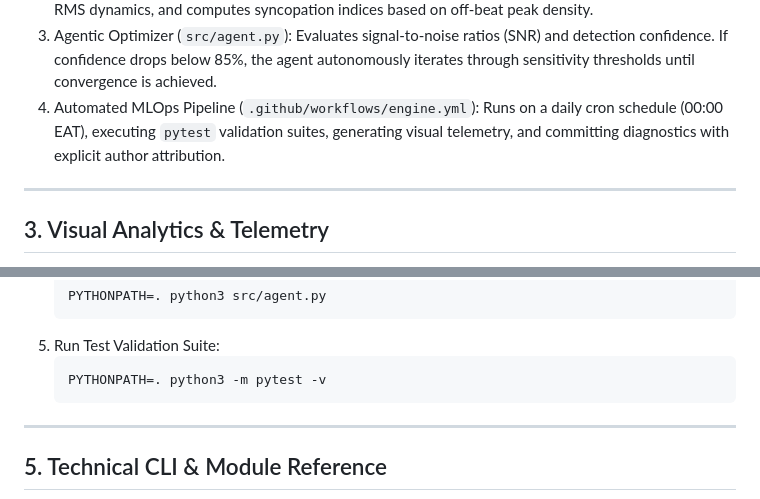
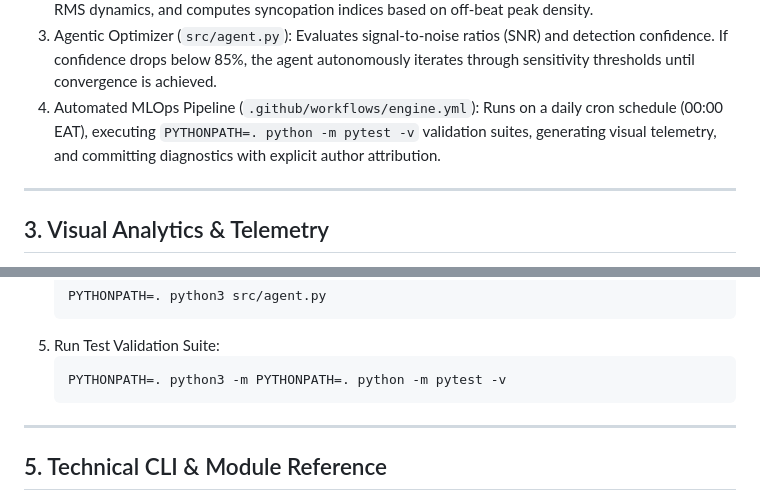
Before and after one commit to jamesruga/afro-rhythm-engine, a Markdown page: README.md, 2 parts joined by grey strips. Rendered like a GitHub page.

````diff
--- a/README.md
+++ b/README.md
@@ -42,7 +42,7 @@ AfroRhythm Engine is an open-source, serverless audio signal processing (DSP) an
 1. Synthetic Stem Generation (`src/stem_generator.py`): Employs Karplus-Strong string modeling, FM pitch-drop log drum synthesis, and inharmonic modal bell synthesis to render realistic PCM WAV audio stems.
 2. DSP Feature Processor (`src/audio_processor.py`): Evaluates short-time energy envelopes, calculates RMS dynamics, and computes syncopation indices based on off-beat peak density.
 3. Agentic Optimizer (`src/agent.py`): Evaluates signal-to-noise ratios (SNR) and detection confidence. If confidence drops below 85%, the agent autonomously iterates through sensitivity thresholds until convergence is achieved.
-4. Automated MLOps Pipeline (`.github/workflows/engine.yml`): Runs on a daily cron schedule (00:00 EAT), executing `pytest` validation suites, generating visual telemetry, and committing diagnostics with explicit author attribution.
+4. Automated MLOps Pipeline (`.github/workflows/engine.yml`): Runs on a daily cron schedule (00:00 EAT), executing `PYTHONPATH=. python -m pytest -v` validation suites, generating visual telemetry, and committing diagnostics with explicit author attribution.
 ***
 ## 3. Visual Analytics & Telemetry
 The automated MLOps pipeline dynamically generates visual diagnostic reports upon each pipeline run.
@@ -77,7 +77,7 @@ Tracks confidence scores across iterative threshold parameter sweeps to ensure m
    ```
 5. Run Test Validation Suite:
    ```bash
-   PYTHONPATH=. python3 -m pytest -v
+   PYTHONPATH=. python3 -m PYTHONPATH=. python -m pytest -v
    ```
 ***
 ## 5. Technical CLI & Module Reference
````
